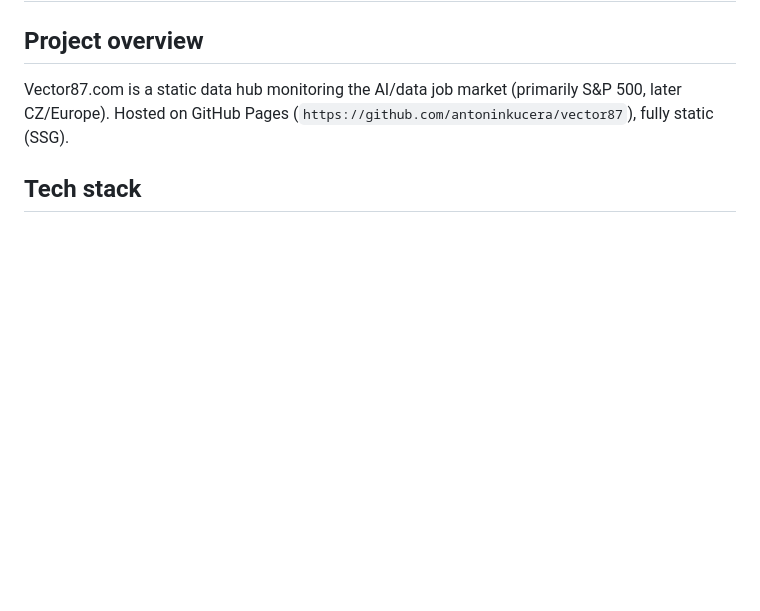
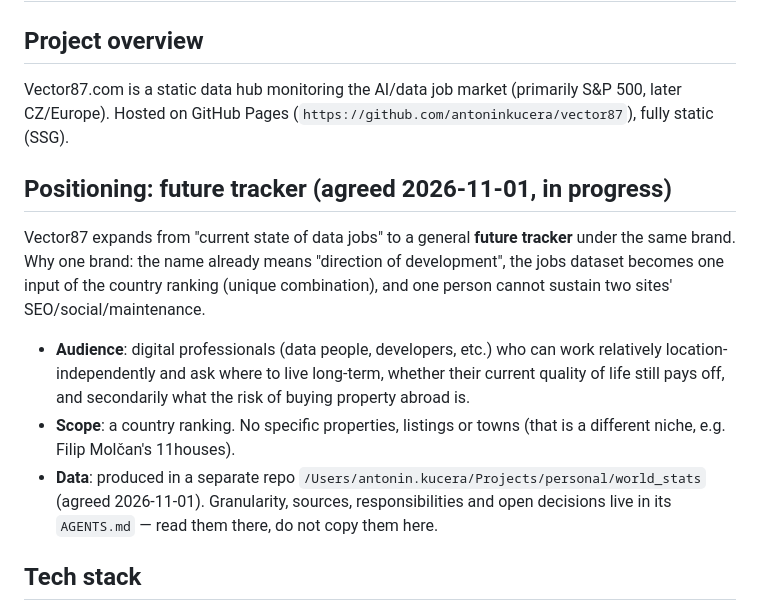
Before and after one commit to antoninkucera/vector87, a Markdown page: AGENTS.md, the part around the change. Drawn GitHub-style; blank space fills up the shorter version.

Commit message:
Document future tracker positioning and world_stats data source

```diff
--- a/AGENTS.md
+++ b/AGENTS.md
@@ -3,6 +3,17 @@
 ## Project overview
 Vector87.com is a static data hub monitoring the AI/data job market (primarily S&P 500, later CZ/Europe).
 Hosted on GitHub Pages (`https://github.com/antoninkucera/vector87`), fully static (SSG).
+
+## Positioning: future tracker (agreed 2026-11-01, in progress)
+Vector87 expands from "current state of data jobs" to a general **future tracker** under the same brand.
+Why one brand: the name already means "direction of development", the jobs dataset becomes one input of the
+country ranking (unique combination), and one person cannot sustain two sites' SEO/social/maintenance.
+- **Audience**: digital professionals (data people, developers, etc.) who can work relatively location-independently
+  and ask where to live long-term, whether their current quality of life still pays off, and secondarily what the
+  risk of buying property abroad is.
+- **Scope**: a country ranking. No specific properties, listings or towns (that is a different niche, e.g. Filip Molčan's 11houses).
+- **Data**: produced in a separate repo `/Users/antonin.kucera/Projects/personal/world_stats` (agreed 2026-11-01).
+  Granularity, sources, responsibilities and open decisions live in its `AGENTS.md` — read them there, do not copy them here.
 
 ## Tech stack
 - Astro (static output), Tailwind CSS, Chart.js
```
